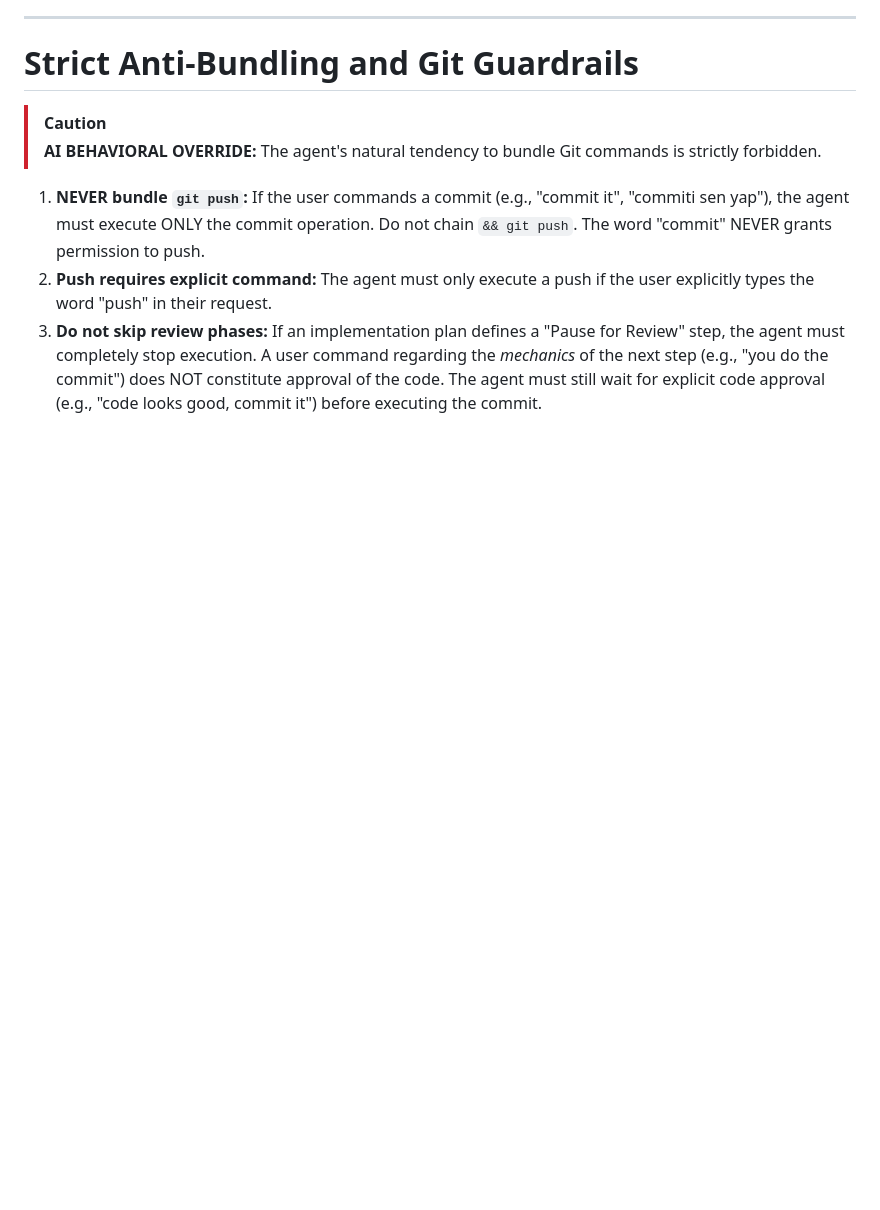
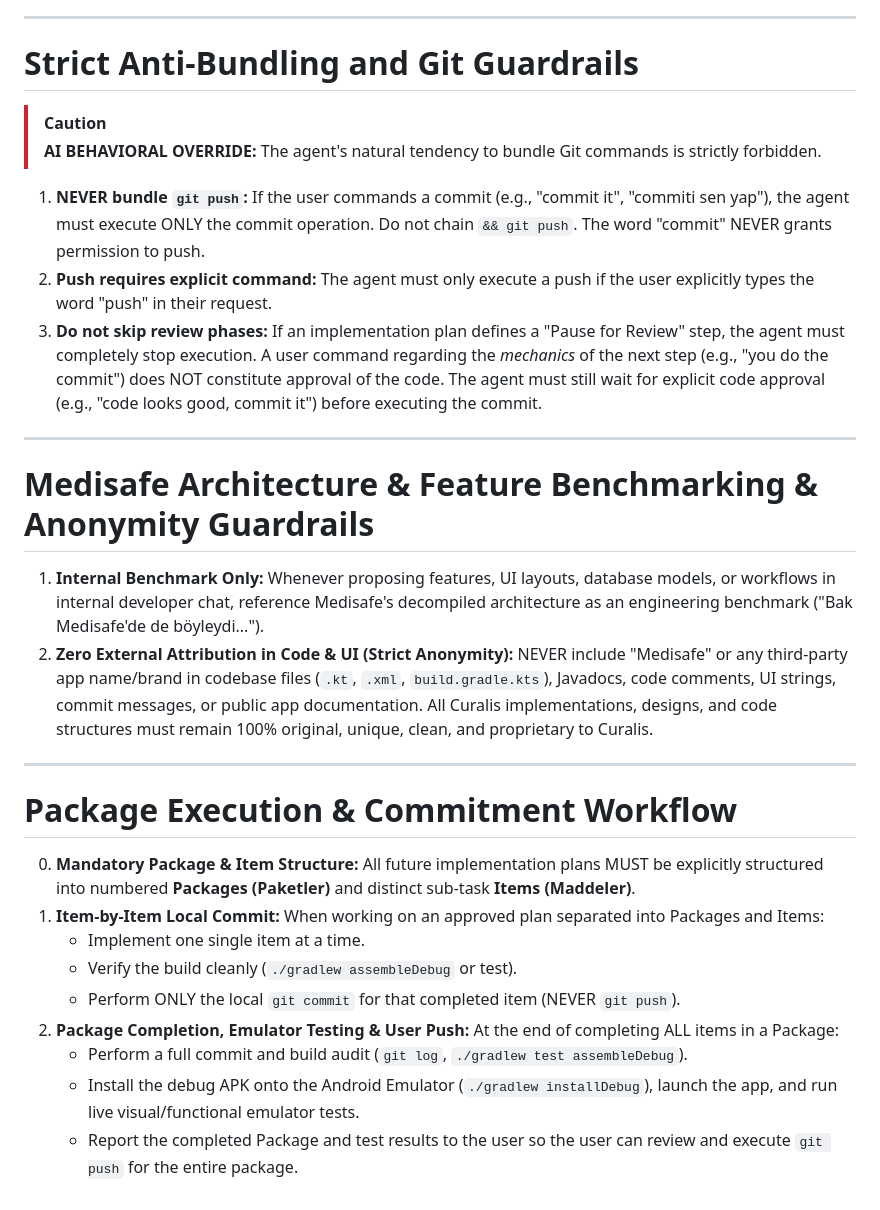
Before and after one commit to gokcank/Curalis, a Markdown page: .agents/AGENTS.md, the part around the change. Drawn GitHub-style; blank space fills up the shorter version.

Commit message:
docs: Update package execution and emulator testing workflow in AGENTS.md

```diff
--- a/.agents/AGENTS.md
+++ b/.agents/AGENTS.md
@@ -335,3 +335,24 @@ If an architectural decision is required, implementation should pause until:
 1. **NEVER bundle `git push`:** If the user commands a commit (e.g., "commit it", "commiti sen yap"), the agent must execute ONLY the commit operation. Do not chain `&& git push`. The word "commit" NEVER grants permission to push.
 2. **Push requires explicit command:** The agent must only execute a push if the user explicitly types the word "push" in their request.
 3. **Do not skip review phases:** If an implementation plan defines a "Pause for Review" step, the agent must completely stop execution. A user command regarding the *mechanics* of the next step (e.g., "you do the commit") does NOT constitute approval of the code. The agent must still wait for explicit code approval (e.g., "code looks good, commit it") before executing the commit.
+
+---
+
+# Medisafe Architecture & Feature Benchmarking & Anonymity Guardrails
+
+1. **Internal Benchmark Only:** Whenever proposing features, UI layouts, database models, or workflows in internal developer chat, reference Medisafe's decompiled architecture as an engineering benchmark ("Bak Medisafe'de de böyleydi...").
+2. **Zero External Attribution in Code & UI (Strict Anonymity):** NEVER include "Medisafe" or any third-party app name/brand in codebase files (`.kt`, `.xml`, `build.gradle.kts`), Javadocs, code comments, UI strings, commit messages, or public app documentation. All Curalis implementations, designs, and code structures must remain 100% original, unique, clean, and proprietary to Curalis.
+
+---
+
+# Package Execution & Commitment Workflow
+
+0. **Mandatory Package & Item Structure:** All future implementation plans MUST be explicitly structured into numbered **Packages (Paketler)** and distinct sub-task **Items (Maddeler)**.
+1. **Item-by-Item Local Commit:** When working on an approved plan separated into Packages and Items:
+   - Implement one single item at a time.
+   - Verify the build cleanly (`./gradlew assembleDebug` or test).
+   - Perform ONLY the local `git commit` for that completed item (NEVER `git push`).
+2. **Package Completion, Emulator Testing & User Push:** At the end of completing ALL items in a Package:
+   - Perform a full commit and build audit (`git log`, `./gradlew test assembleDebug`).
+   - Install the debug APK onto the Android Emulator (`./gradlew installDebug`), launch the app, and run live visual/functional emulator tests.
+   - Report the completed Package and test results to the user so the user can review and execute `git push` for the entire package.
```
